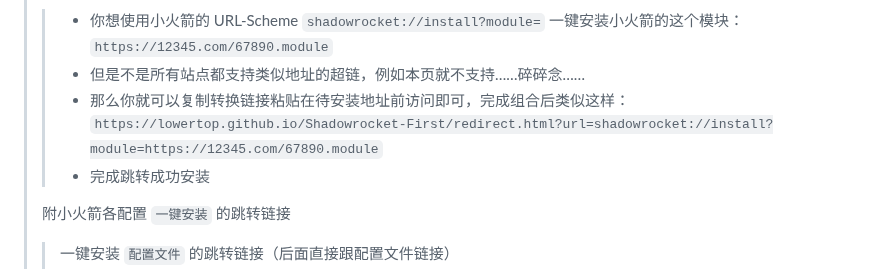
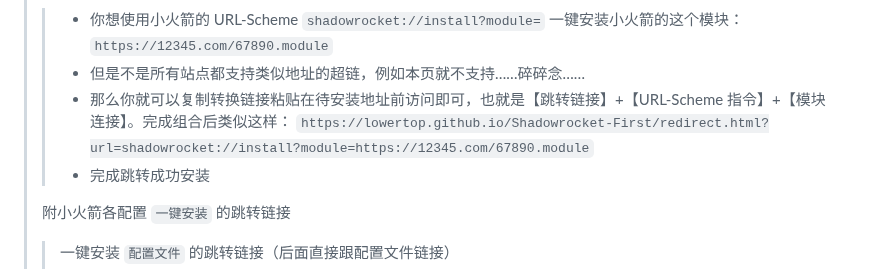
Before and after one commit to LOWERTOP/Shadowrocket-First, a Markdown page: README.md, the part around the change. Rendered like a GitHub page.

```diff
--- a/README.md
+++ b/README.md
@@ -734,7 +734,7 @@ _To Be Continued..._
 > 示例
 >> * 你想使用小火箭的 URL-Scheme ` shadowrocket://install?module= ` 一键安装小火箭的这个模块：` https://12345.com/67890.module `
 >> * 但是不是所有站点都支持类似地址的超链，例如本页就不支持……碎碎念……
->> * 那么你就可以复制转换链接粘贴在待安装地址前访问即可，完成组合后类似这样： ` https://lowertop.github.io/Shadowrocket-First/redirect.html?url=shadowrocket://install?module=https://12345.com/67890.module `
+>> * 那么你就可以复制转换链接粘贴在待安装地址前访问即可，也就是【跳转链接】+【URL-Scheme 指令】+【模块连接】。完成组合后类似这样： ` https://lowertop.github.io/Shadowrocket-First/redirect.html?url=shadowrocket://install?module=https://12345.com/67890.module `
 >> * 完成跳转成功安装
 >
 > 附小火箭各配置 ` 一键安装 ` 的跳转链接
```
